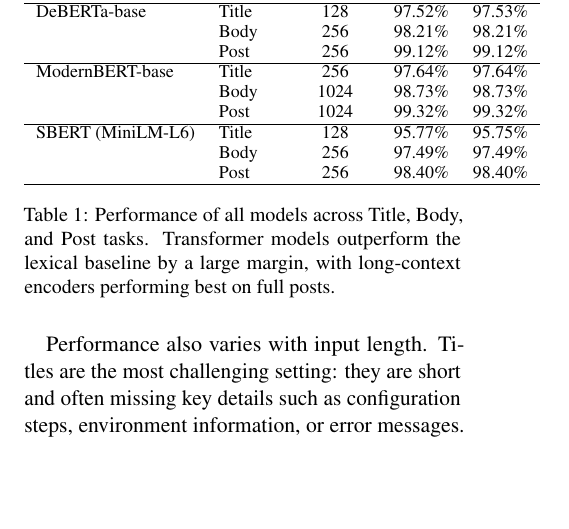
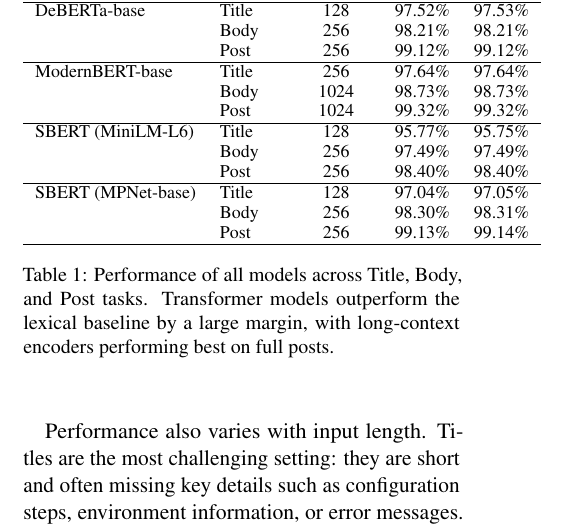
Before and after one commit to william-shu-ucb/266-FinalProject, a LaTeX paper (paper/main.tex): part of one column of page 3 of 5, cut so that both start at the same text, the shorter picture padded with empty space. Compiled offline with pdfLaTeX.

Commit message:
Proof read the table missing MPNet-base SBERT data

```diff
--- a/paper/main.tex
+++ b/paper/main.tex
@@ -110,6 +110,11 @@
 SBERT (MiniLM-L6) & Title & 128 & 95.77\% & 95.75\% \\
                   & Body  & 256 & 97.49\% & 97.49\% \\
                   & Post  & 256 & 98.40\% & 98.40\% \\
+
+\hline
+SBERT (MPNet-base) & Title & 128 & 97.04\% & 97.05\% \\
+                  & Body  & 256 & 98.30\% & 98.31\% \\
+                  & Post  & 256 & 99.13\% & 99.14\% \\
 \hline
 \end{tabular}
 \caption{Performance of all models across Title, Body, and Post tasks. Transformer models outperform the lexical baseline by a large margin, with long-context encoders performing best on full posts.}
```
Also changed, not shown: paper/main.pdf.
